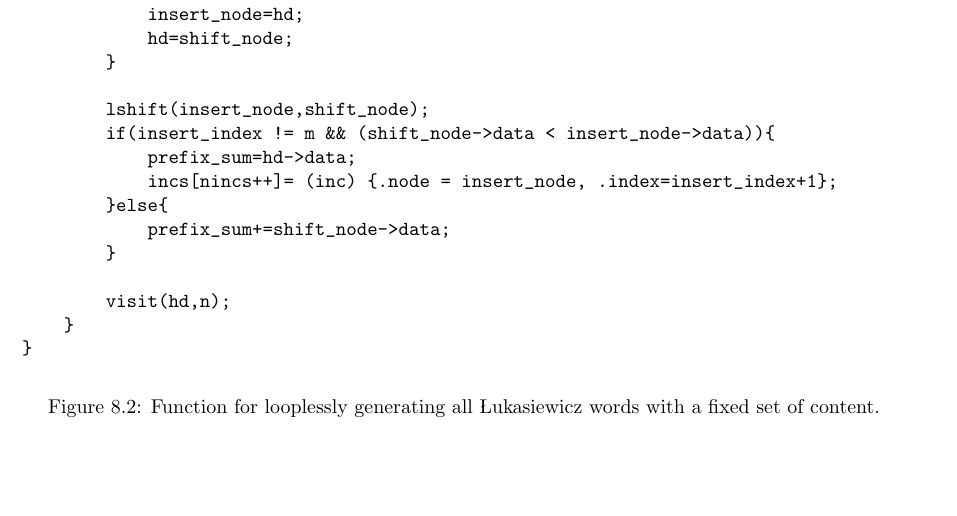
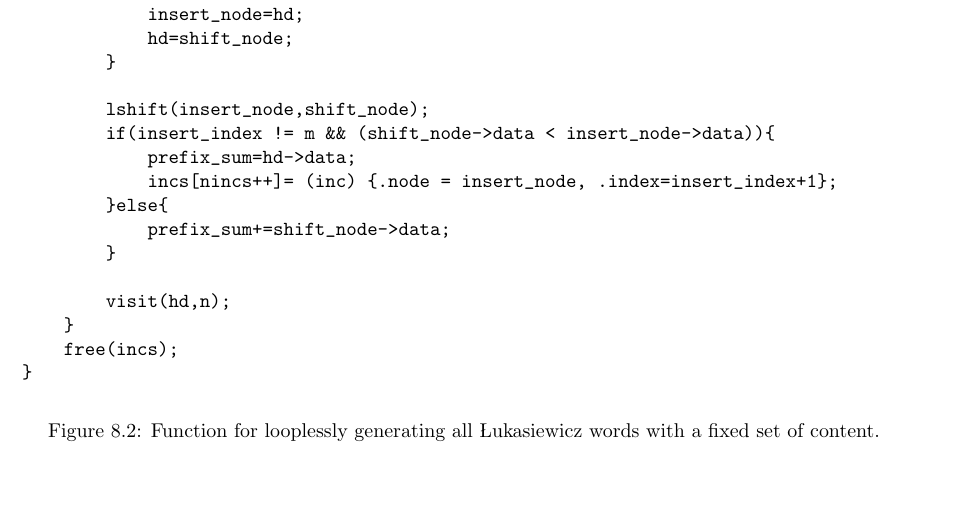
Before and after one commit to pwl45/ordered-trees, a LaTeX thesis (thesis-document/thesis.tex, which reads thesis-document/lukasiewicz-implementation.tex): part of page 49 of 55, cut so that both start at the same text. Compiled offline with pdfLaTeX.

Commit message:
progress

```diff
--- a/thesis-document/lukasiewicz-implementation.tex
+++ b/thesis-document/lukasiewicz-implementation.tex
@@ -148,6 +148,7 @@ void luka_ll(ll_node* hd, ll_node* tl, int n, void (*visit)(ll_node* hd, int n))
 
 	visit(hd,n);
     }
+    free(incs);
 }
 \end{Verbatim}
 
```
